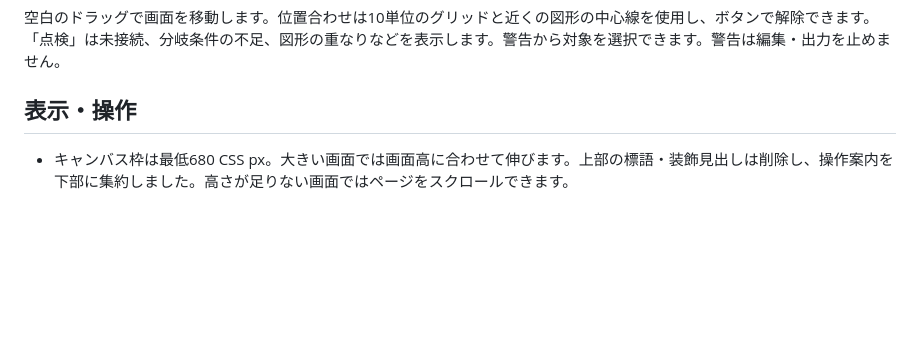
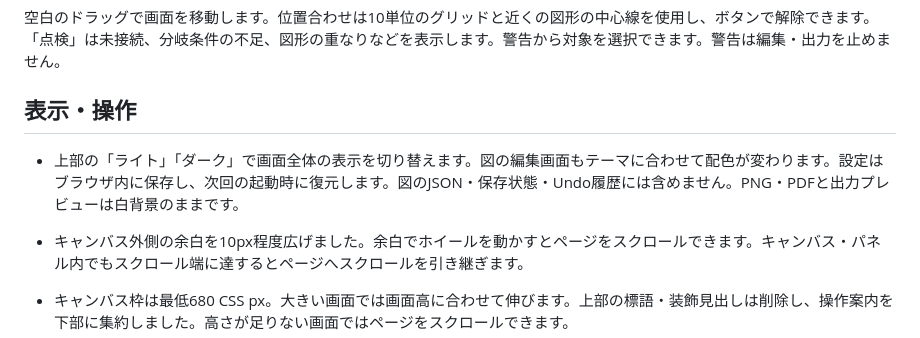
Before and after one commit to tm1017n-dot/flow-maker, a Markdown page: README.md, the part around the change. Drawn GitHub-style; blank space fills up the shorter version.

Commit message:
Add light/dark appearance and improve wheel scrolling (README.md)

```diff
--- a/README.md
+++ b/README.md
@@ -19,6 +19,9 @@
 空白のドラッグで画面を移動します。位置合わせは10単位のグリッドと近くの図形の中心線を使用し、ボタンで解除できます。「点検」は未接続、分岐条件の不足、図形の重なりなどを表示します。警告から対象を選択できます。警告は編集・出力を止めません。
 
 ## 表示・操作
+
+- 上部の「ライト」「ダーク」で画面全体の表示を切り替えます。図の編集画面もテーマに合わせて配色が変わります。設定はブラウザ内に保存し、次回の起動時に復元します。図のJSON・保存状態・Undo履歴には含めません。PNG・PDFと出力プレビューは白背景のままです。
+- キャンバス外側の余白を10px程度広げました。余白でホイールを動かすとページをスクロールできます。キャンバス・パネル内でもスクロール端に達するとページへスクロールを引き継ぎます。
 
 - キャンバス枠は最低680 CSS px。大きい画面では画面高に合わせて伸びます。上部の標語・装飾見出しは削除し、操作案内を下部に集約しました。高さが足りない画面ではページをスクロールできます。
 - 有効幅1100 CSS px以下で編集パネルを下段へ、760 CSS px以下で図形パネルを上段2列へ、400 CSS px以下で1列へ移します。キャンバスの高さはこの切り替えでも維持します。
```
